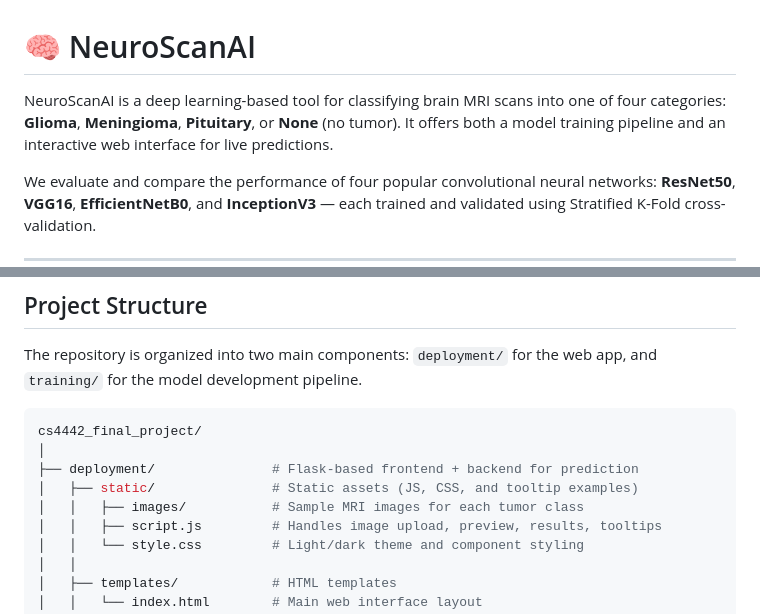
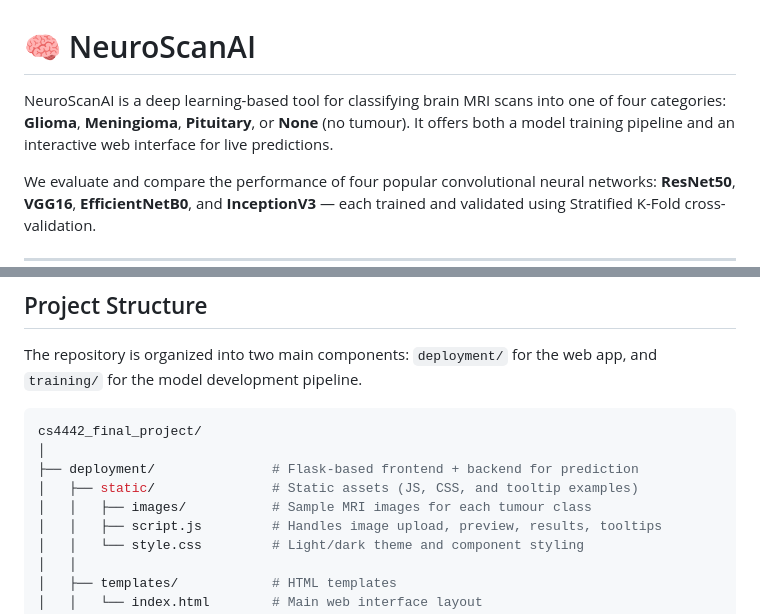
Before and after one commit to CrooBrys/NeuroScanAI, a Markdown page: README.md, 2 parts joined by grey strips. Drawn GitHub-style.

```diff
--- a/README.md
+++ b/README.md
@@ -1,6 +1,6 @@
 # 🧠 NeuroScanAI
 
-NeuroScanAI is a deep learning-based tool for classifying brain MRI scans into one of four categories: **Glioma**, **Meningioma**, **Pituitary**, or **None** (no tumor). It offers both a model training pipeline and an interactive web interface for live predictions.
+NeuroScanAI is a deep learning-based tool for classifying brain MRI scans into one of four categories: **Glioma**, **Meningioma**, **Pituitary**, or **None** (no tumour). It offers both a model training pipeline and an interactive web interface for live predictions.
 
 We evaluate and compare the performance of four popular convolutional neural networks:
 **ResNet50**, **VGG16**, **EfficientNetB0**, and **InceptionV3** — each trained and validated using Stratified K-Fold cross-validation.
@@ -41,7 +41,7 @@ cs4442_final_project/
 │
 ├── deployment/               # Flask-based frontend + backend for prediction
 │   ├── static/               # Static assets (JS, CSS, and tooltip examples)
-│   │   ├── images/           # Sample MRI images for each tumor class
+│   │   ├── images/           # Sample MRI images for each tumour class
 │   │   ├── script.js         # Handles image upload, preview, results, tooltips
 │   │   └── style.css         # Light/dark theme and component styling
 │   │
```
